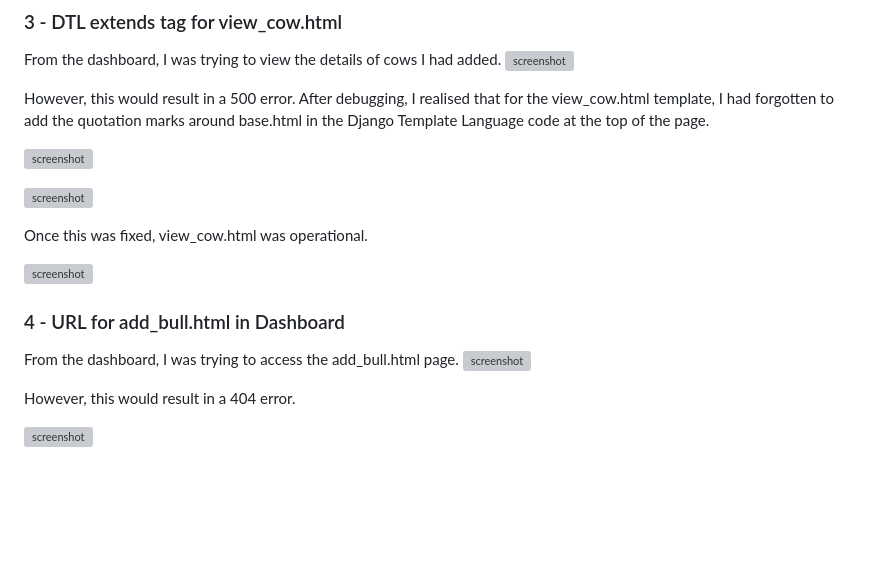
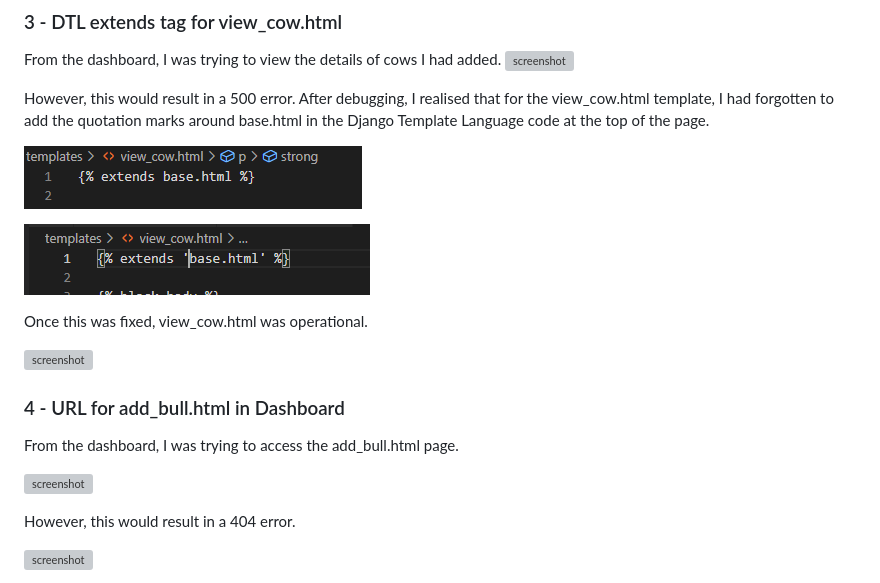
Before and after one commit to cthlbrennan/herdhub, a Markdown page: TESTING.md, the part around one of its changes. Rendered like a GitHub page; blank space fills up the shorter version; grey boxes are pictures that could not be loaded.

Commit message:
Update broken screenshots in TESTING

```diff
--- a/TESTING.md
+++ b/TESTING.md
@@ -323,9 +323,9 @@ From the dashboard, I was trying to view the details of cows I had added.
 
 However, this would result in a 500 error. After debugging, I realised that for the view_cow.html template, I had forgotten to add the quotation marks around base.html in the Django Template Language code at the top of the page.
 
-![screenshot](documentation/bugs/bug-one/bug-three-two.png)
+![screenshot](documentation/bugs/bug-three/bug-three-two.png)
 
-![screenshot](documentation/bugs/bug-one/bug-three-three.png)
+![screenshot](documentation/bugs/bug-three/bug-three-three.png)
 
 Once this was fixed, view_cow.html was operational.
 
@@ -334,6 +334,7 @@ Once this was fixed, view_cow.html was operational.
 ### 4 - URL for add_bull.html in Dashboard
 
 From the dashboard, I was trying to access the add_bull.html page.
+
 ![screenshot](documentation/bugs/bug-four/one.png)
 
 However, this would result in a 404 error.
```
Also changed, not shown: other parts of TESTING.md (+3 -3 lines).
